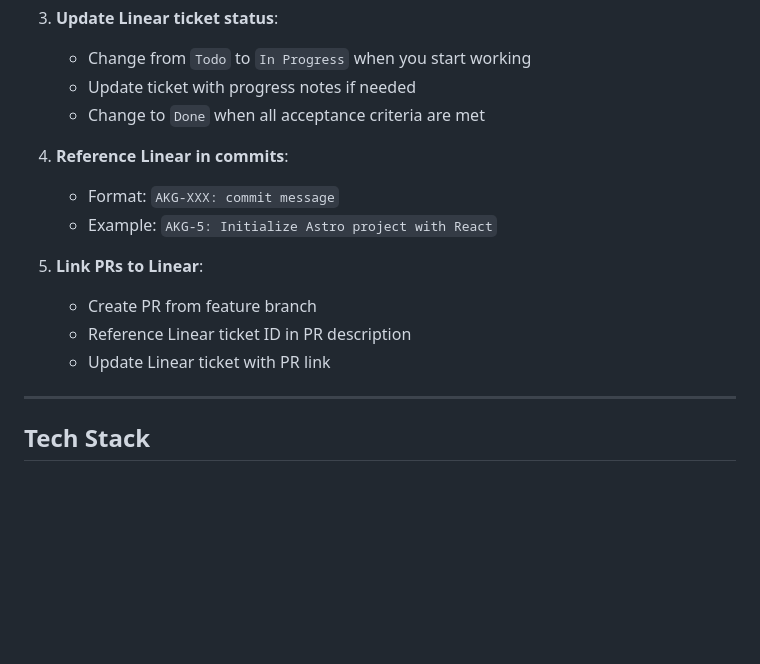
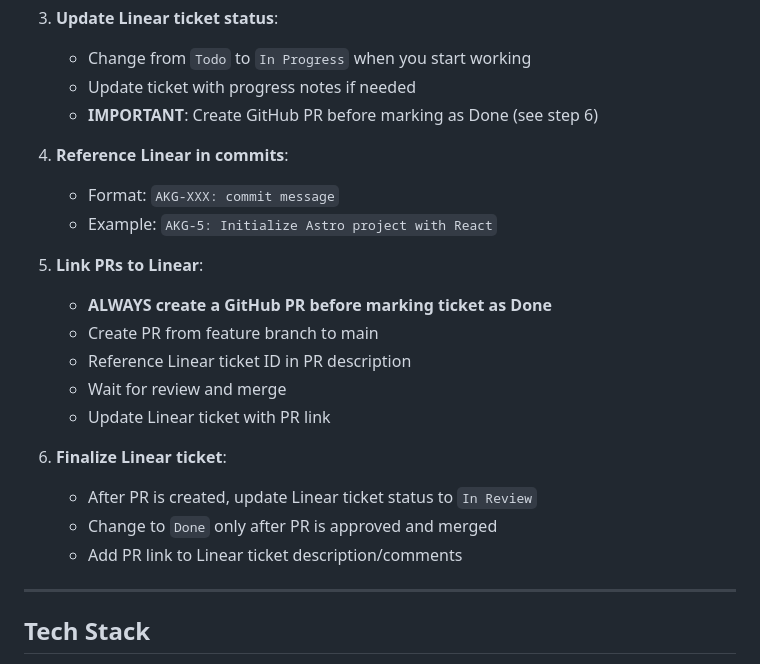
Before and after one commit to akg-kiel/web-konzerte, a Markdown page: AGENTS.md, the part around the change. GitHub-like rendering; blank space fills up the shorter version.

Commit message:
AKG-5: docs: update AGENTS.md with PR workflow requirement

```diff
--- a/AGENTS.md
+++ b/AGENTS.md
@@ -39,16 +39,23 @@ Linear acts as the single source of truth for project management and tracking.
 3. **Update Linear ticket status**:
    - Change from `Todo` to `In Progress` when you start working
    - Update ticket with progress notes if needed
-   - Change to `Done` when all acceptance criteria are met
+   - **IMPORTANT**: Create GitHub PR before marking as Done (see step 6)
 
 4. **Reference Linear in commits**:
    - Format: `AKG-XXX: commit message`
    - Example: `AKG-5: Initialize Astro project with React`
 
 5. **Link PRs to Linear**:
-   - Create PR from feature branch
+   - **ALWAYS create a GitHub PR before marking ticket as Done**
+   - Create PR from feature branch to main
    - Reference Linear ticket ID in PR description
+   - Wait for review and merge
    - Update Linear ticket with PR link
+
+6. **Finalize Linear ticket**:
+   - After PR is created, update Linear ticket status to `In Review`
+   - Change to `Done` only after PR is approved and merged
+   - Add PR link to Linear ticket description/comments
 
 ---
 
```
